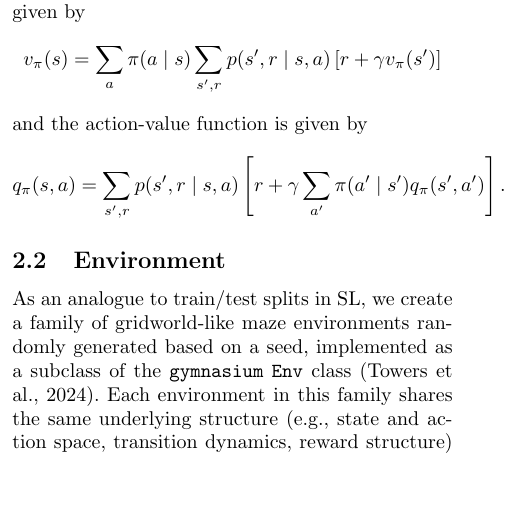
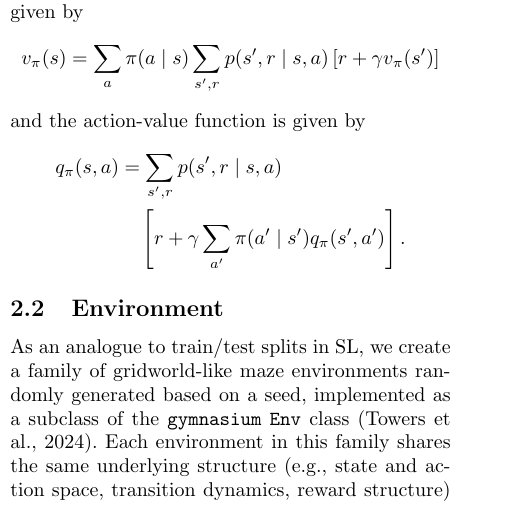
Before and after one commit to richardharnisch/rl_double_descent, a LaTeX thesis (tex/thesis/thesis.tex, which reads tex/thesis/tex/2_methods.tex): part of one column of page 4 of 22, cut so that both start at the same text, the shorter picture padded with empty space. Compiled offline with pdfLaTeX.

Commit message:
margin fixes

```diff
--- a/tex/thesis/tex/2_methods.tex
+++ b/tex/thesis/tex/2_methods.tex
@@ -9,9 +9,10 @@ One episode of interaction with the environment is defined as a sequence of stat
     v_{\pi}(s) = \sum_{a} \pi(a \mid s) \sum_{s', r} p(s', r \mid s, a) \left[ r + \gamma v_{\pi}(s') \right]
 \end{equation*}
 and the action-value function is given by
-\begin{equation*}
-    q_{\pi}(s,a) = \sum_{s', r} p(s', r \mid s, a) \left[ r + \gamma \sum_{a'} \pi(a' \mid s') q_{\pi}(s', a') \right].
-\end{equation*}
+\begin{align*}
+    q_{\pi}(s,a) & = \sum_{s', r} p(s', r \mid s, a)                                          \\
+                 & \quad \left[ r + \gamma \sum_{a'} \pi(a' \mid s') q_{\pi}(s', a') \right].
+\end{align*}
 \subsection{Environment}\label{sec:environment}
 As an analogue to train/test splits in SL, we create a family of gridworld-like maze environments randomly generated based on a seed, implemented as a subclass of the \texttt{gymnasium} \texttt{Env} class \citep{towers2024gymnasium}. Each environment in this family shares the same underlying structure (e.g., state and action space, transition dynamics, reward structure) but differs in its layout. By training an agent on a subset of these environments (the train split) and evaluating its returns on a separate subset of unseen environments (the test split), we can emulate the train-test paradigm from SL. Each map is contained in an $8\times 8$ grid, with the agent and the goal each taking up one tile. Tiles not occupied by the agent or the goal at game start are either empty or walls. Whether a tile is a wall is determined randomly during map generation, with a fixed probability of 0.2 for each tile to be a wall. This yields the possibility of generating maps that are unsolvable (i.e., there is no path from the agent to the goal). Such maps are discarded during generation and re-generated to ensure solvability. The position of the goal and starting position of the agent can be randomized or set deterministically. In the deterministic setting, the goal is always placed in the bottom-right corner of the map (coordinates (7,7)) and the agent always starts in the top-left corner (coordinates (0,0)). In the randomized setting, both the agent's starting position and the goal position are randomized to one of the corners of the map at the start of each episode. Two example maps can be seen in Figure~\ref{fig:example_envs}.
 \begin{figure}[!t]
```
Also changed, not shown: tex/thesis/thesis.pdf, tex/thesis/tex/2_methods.tex (3 more changed lines). Lines whose indentation alone changed are shown as unchanged.
